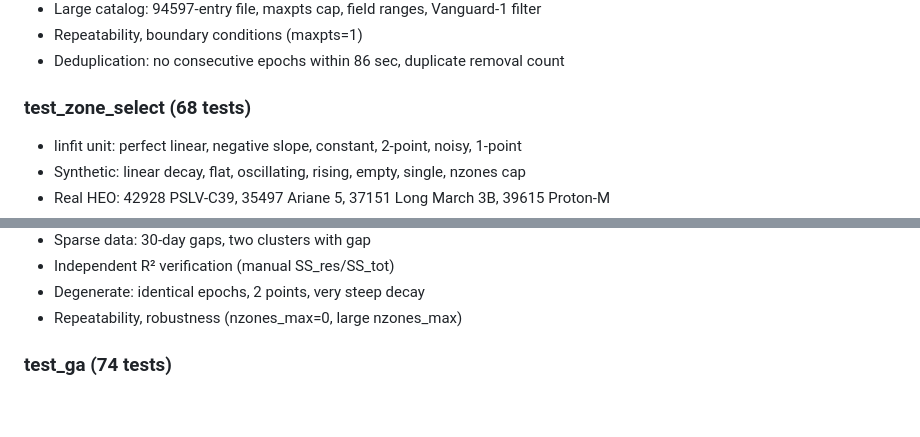
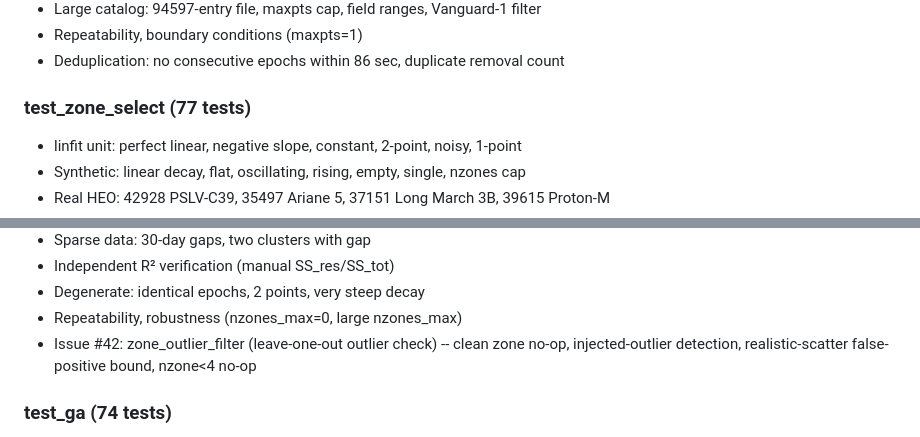
Before and after one commit to hari251086/OREM, a Markdown page: README.md, 2 parts joined by grey strips. Drawn GitHub-style; blank space fills up the shorter version.

Commit message:
Issue #42: document zone-local outlier filter results (not merged to main -- regresses primary metric at scale)

```diff
--- a/README.md
+++ b/README.md
@@ -278,7 +278,7 @@ Two-body energy conservation, orbit closure, multi-revolution propagation, re-en
 - Repeatability, boundary conditions (maxpts=1)
 - Deduplication: no consecutive epochs within 86 sec, duplicate removal count
 
-### test_zone_select (68 tests)
+### test_zone_select (77 tests)
 - linfit unit: perfect linear, negative slope, constant, 2-point, noisy, 1-point
 - Synthetic: linear decay, flat, oscillating, rising, empty, single, nzones cap
 - Real HEO: 42928 PSLV-C39, 35497 Ariane 5, 37151 Long March 3B, 39615 Proton-M
@@ -294,6 +294,9 @@ Two-body energy conservation, orbit closure, multi-revolution propagation, re-en
 - Independent R² verification (manual SS_res/SS_tot)
 - Degenerate: identical epochs, 2 points, very steep decay
 - Repeatability, robustness (nzones_max=0, large nzones_max)
+- Issue #42: zone_outlier_filter (leave-one-out outlier check) -- clean zone
+  no-op, injected-outlier detection, realistic-scatter false-positive bound,
+  nzone<4 no-op
 
 ### test_ga (74 tests)
 - TWOINT bilinear interpolation: constant, linear, corners, center, edges, quadratic, boundary
```
Also changed, not shown: other parts of README.md (+12 -0 lines).
